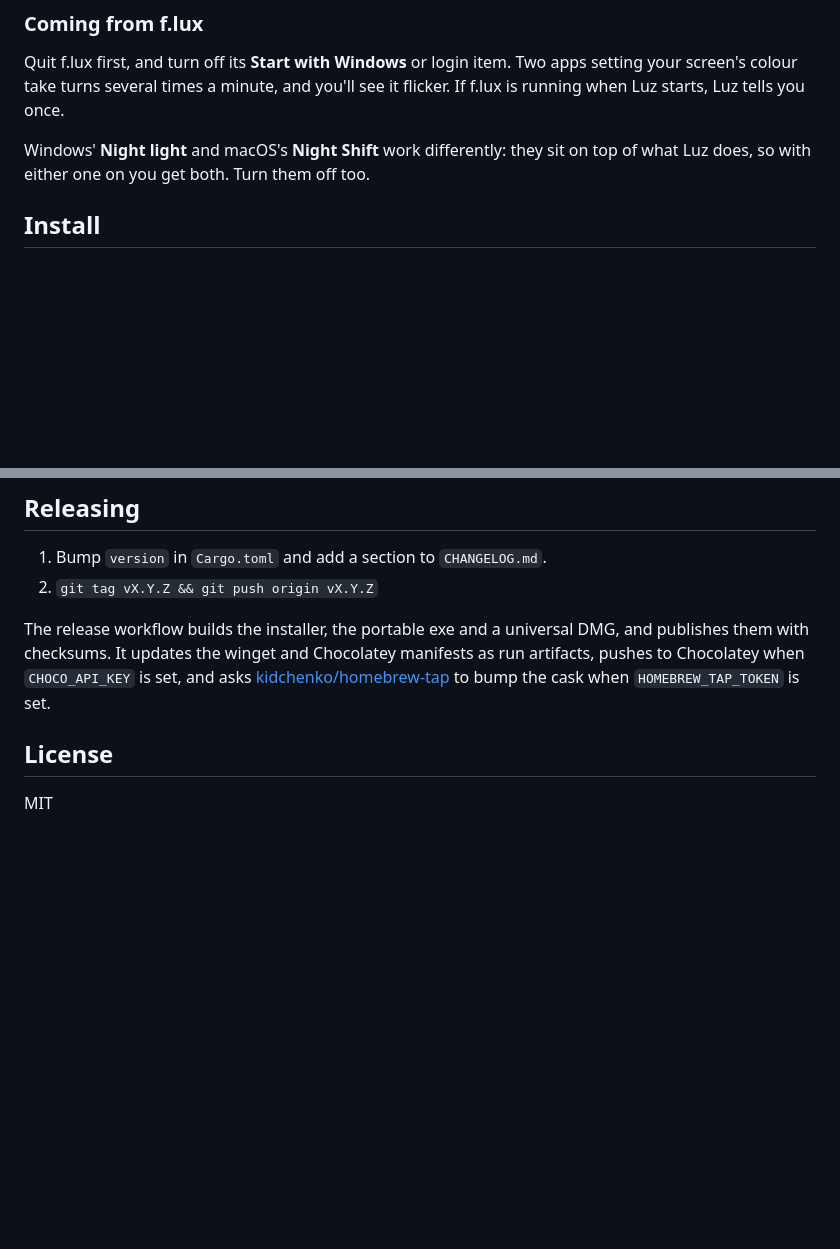
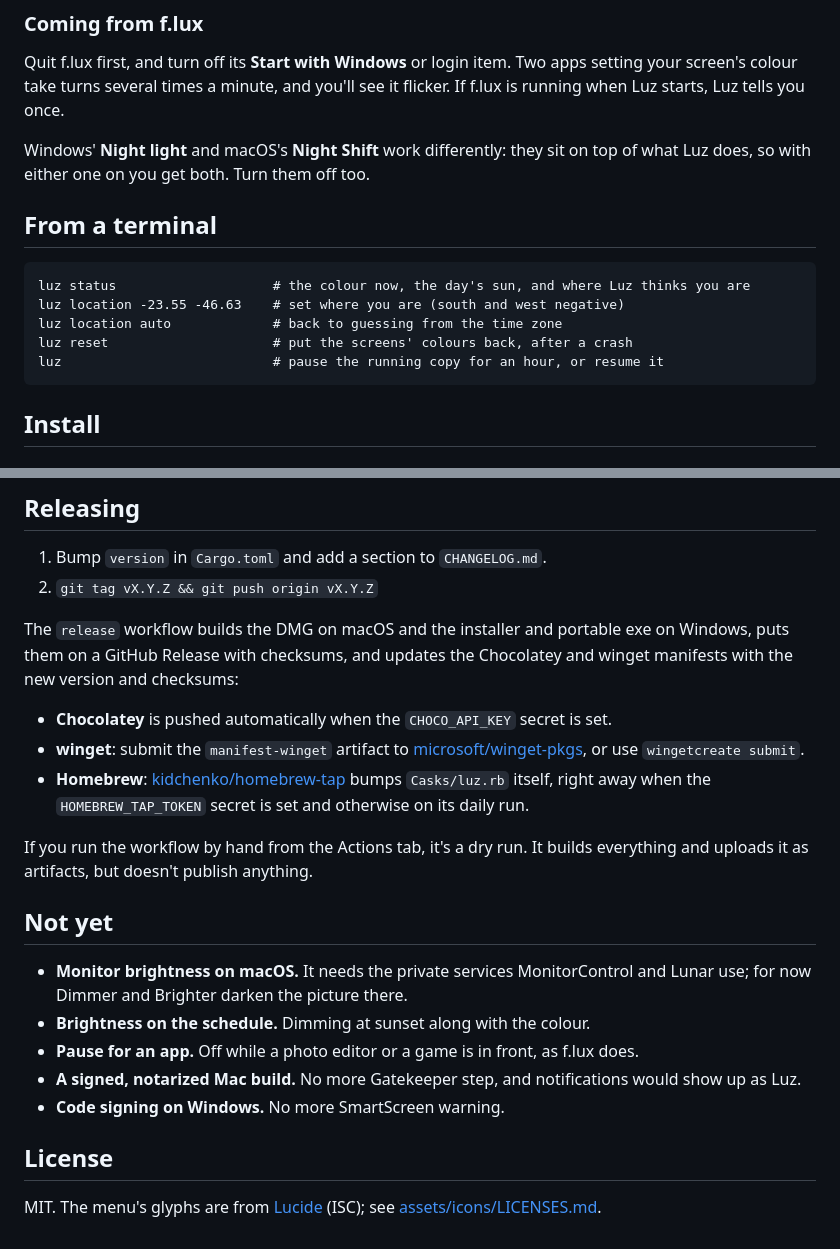
Before and after one commit to kidchenko/luz, a Markdown page: README.md, 2 parts joined by grey strips. GitHub-like rendering; blank space fills up the shorter version.

Commit message:
docs: README sections in the same order as the other apps, with Not yet and From a terminal

````diff
--- a/README.md
+++ b/README.md
@@ -150,6 +150,16 @@ see it flicker. If f.lux is running when Luz starts, Luz tells you once.
 Windows' **Night light** and macOS's **Night Shift** work differently: they
 sit on top of what Luz does, so with either one on you get both. Turn them off
 too.
+
+## From a terminal
+
+```
+luz status                    # the colour now, the day's sun, and where Luz thinks you are
+luz location -23.55 -46.63    # set where you are (south and west negative)
+luz location auto             # back to guessing from the time zone
+luz reset                     # put the screens' colours back, after a crash
+luz                           # pause the running copy for an hour, or resume it
+```
 
 ## Install
 
@@ -350,12 +360,33 @@ served by GitHub Pages from `/docs`.
 1. Bump `version` in `Cargo.toml` and add a section to `CHANGELOG.md`.
 2. `git tag vX.Y.Z && git push origin vX.Y.Z`
 
-The release workflow builds the installer, the portable exe and a universal
-DMG, and publishes them with checksums. It updates the winget and Chocolatey
-manifests as run artifacts, pushes to Chocolatey when `CHOCO_API_KEY` is set,
-and asks [kidchenko/homebrew-tap](https://github.com/kidchenko/homebrew-tap)
-to bump the cask when `HOMEBREW_TAP_TOKEN` is set.
+The `release` workflow builds the DMG on macOS and the installer and portable
+exe on Windows, puts them on a GitHub Release with checksums, and updates the
+Chocolatey and winget manifests with the new version and checksums:
+
+- **Chocolatey** is pushed automatically when the `CHOCO_API_KEY` secret is set.
+- **winget**: submit the `manifest-winget` artifact to
+  [microsoft/winget-pkgs](https://github.com/microsoft/winget-pkgs), or use
+  `wingetcreate submit`.
+- **Homebrew**: [kidchenko/homebrew-tap](https://github.com/kidchenko/homebrew-tap)
+  bumps `Casks/luz.rb` itself, right away when the `HOMEBREW_TAP_TOKEN` secret
+  is set and otherwise on its daily run.
+
+If you run the workflow by hand from the Actions tab, it's a dry run. It builds
+everything and uploads it as artifacts, but doesn't publish anything.
+
+## Not yet
+
+- **Monitor brightness on macOS.** It needs the private services MonitorControl
+  and Lunar use; for now Dimmer and Brighter darken the picture there.
+- **Brightness on the schedule.** Dimming at sunset along with the colour.
+- **Pause for an app.** Off while a photo editor or a game is in front, as
+  f.lux does.
+- **A signed, notarized Mac build.** No more Gatekeeper step, and
+  notifications would show up as Luz.
+- **Code signing on Windows.** No more SmartScreen warning.
 
 ## License
 
-MIT
+MIT. The menu's glyphs are from [Lucide](https://lucide.dev) (ISC); see
+[assets/icons/LICENSES.md](assets/icons/LICENSES.md).
````
